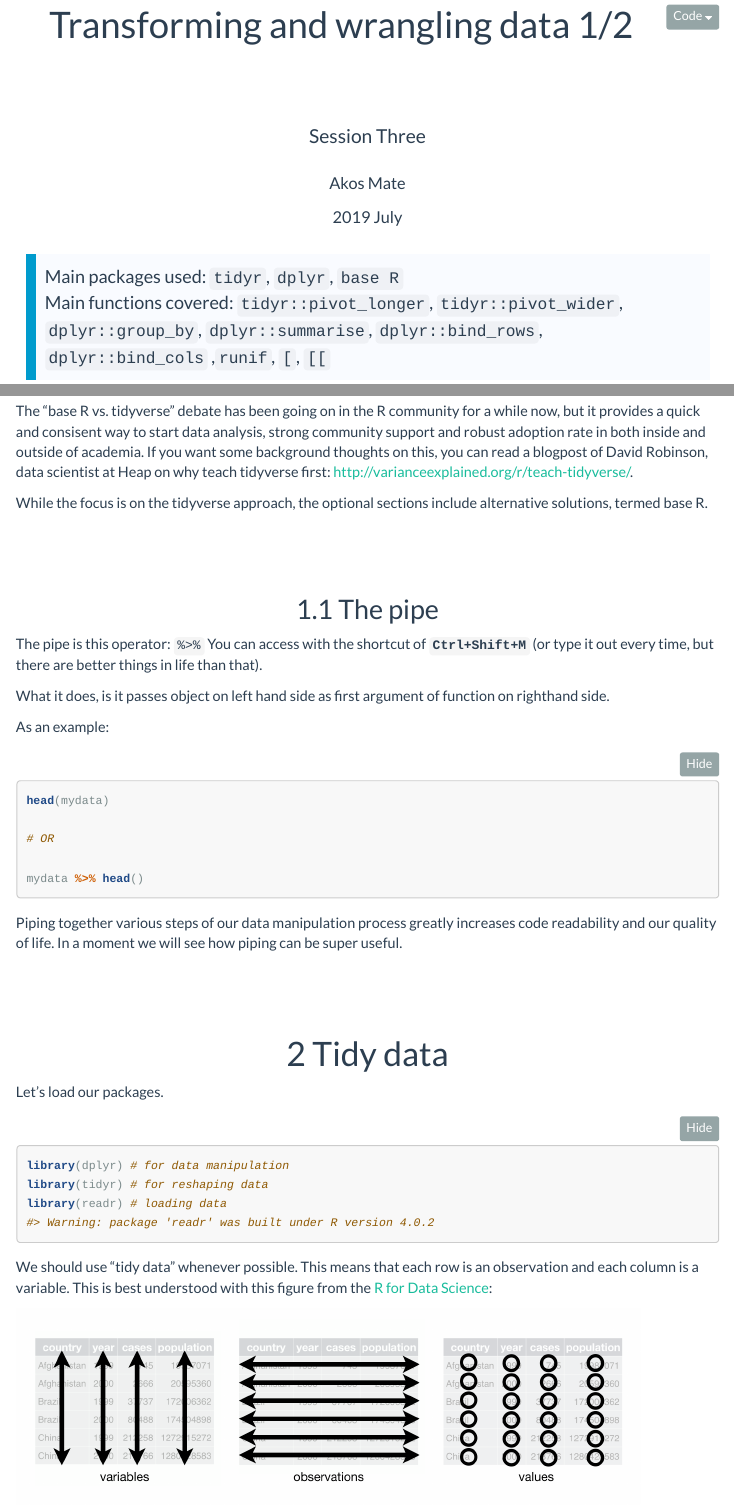
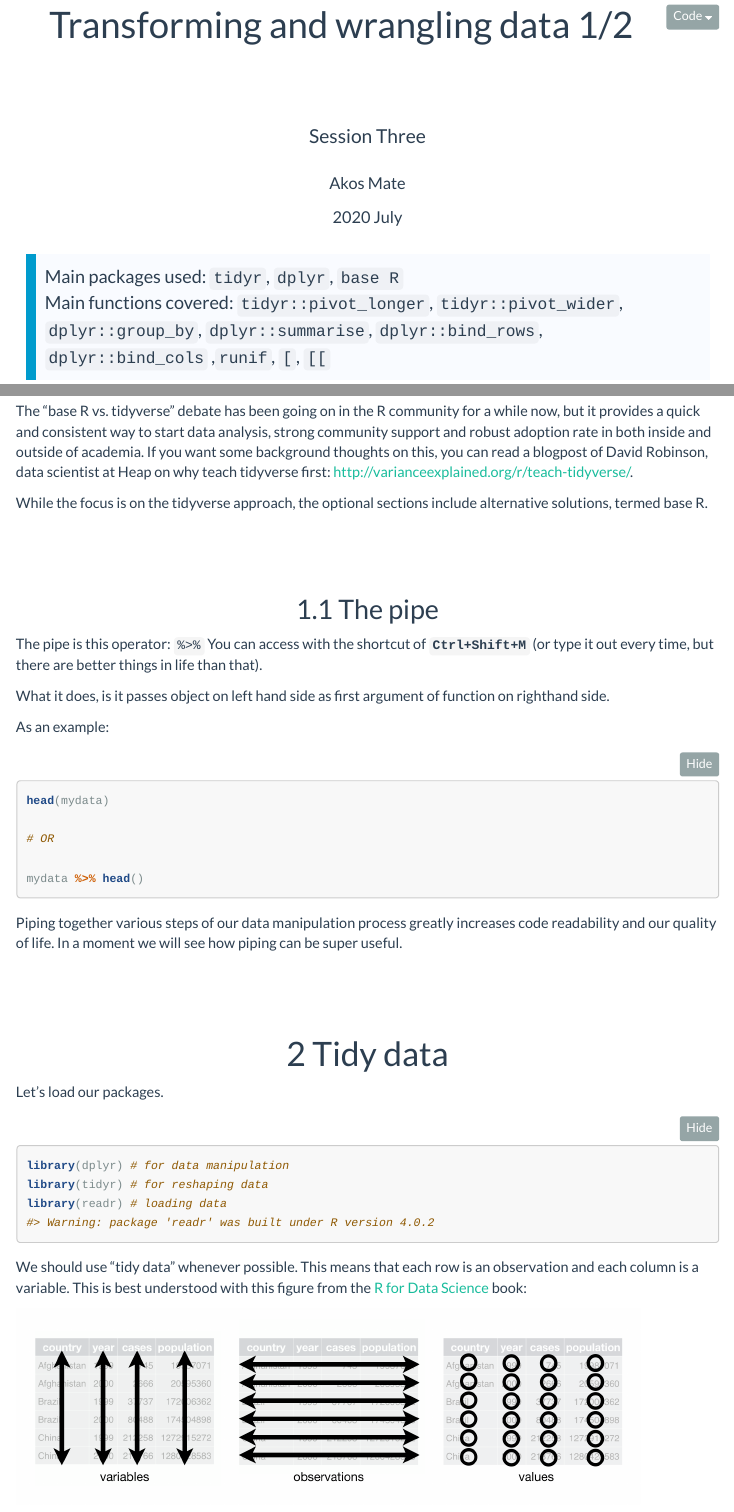
Before and after one commit to aakosm/intro_to_R_vms, an R Markdown document (03_data_wrangling1/03_data_wrangling.Rmd): the page in a window 1100 px wide, from 80 px down, and a second part further down, joined at a grey line. The pictures show the output file 03_data_wrangling1/03_data_wrangling.html that the author committed with the source, opened offline; menus at the side of the page are left out; long lines of code are wrapped.

Commit message:
fixed typos

````diff
--- a/03_data_wrangling1/03_data_wrangling.Rmd
+++ b/03_data_wrangling1/03_data_wrangling.Rmd
@@ -2,7 +2,7 @@
 title: "Transforming and wrangling data 1/2"
 subtitle: "Session Three"
 author: "Akos Mate"
-date: '2019 July'
+date: '2020 July'
 output:
     html_document:
         code_folding: "show"
@@ -47,7 +47,7 @@ From this session we will mostly start using packages from the `tidyverse` ecosy
 knitr::include_graphics("figures/tidyverse1.png")
 ```
 
-The "base R vs. tidyverse" debate has been going on in the R community for a while now, but it provides a quick and consisent way to start data analysis, strong community support and robust adoption rate in both inside and outside of academia. If you want some background thoughts on this, you can read a blogpost of David Robinson, data scientist at Heap on why teach tidyverse first: [http://varianceexplained.org/r/teach-tidyverse/](http://varianceexplained.org/r/teach-tidyverse/).
+The "base R vs. tidyverse" debate has been going on in the R community for a while now, but it provides a quick and consistent way to start data analysis, strong community support and robust adoption rate in both inside and outside of academia. If you want some background thoughts on this, you can read a blogpost of David Robinson, data scientist at Heap on why teach tidyverse first: [http://varianceexplained.org/r/teach-tidyverse/](http://varianceexplained.org/r/teach-tidyverse/).
 
 While the focus is on the tidyverse approach, the optional sections include alternative solutions, termed base R.
 
@@ -81,7 +81,7 @@ library(readr) # loading data
 ```
 
 
-We should use "tidy data" whenever possible. This means that each row is an observation and each column is a variable. This is best understood with this figure from the [R for Data Science](http://r4ds.had.co.nz/tidy-data.html):
+We should use "tidy data" whenever possible. This means that each row is an observation and each column is a variable. This is best understood with this figure from the [R for Data Science](http://r4ds.had.co.nz/tidy-data.html) book:
 
 
 ```{r, out.width = "650px", echo=FALSE}
````
Also changed, not shown: 03_data_wrangling1/03_data_wrangling.html, 03_data_wrangling1/03_data_wrangling.Rmd (3 more changed lines).
